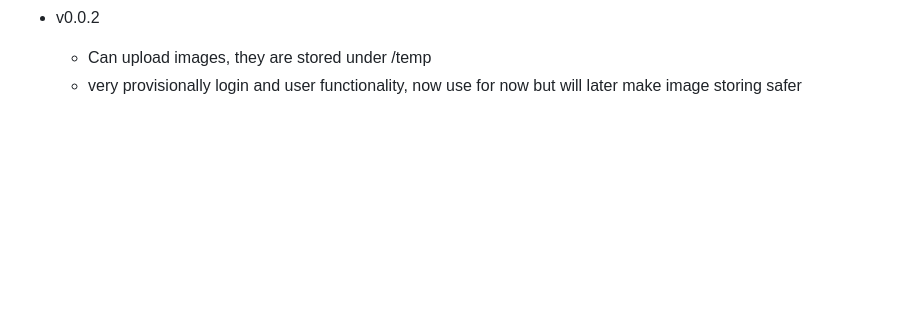
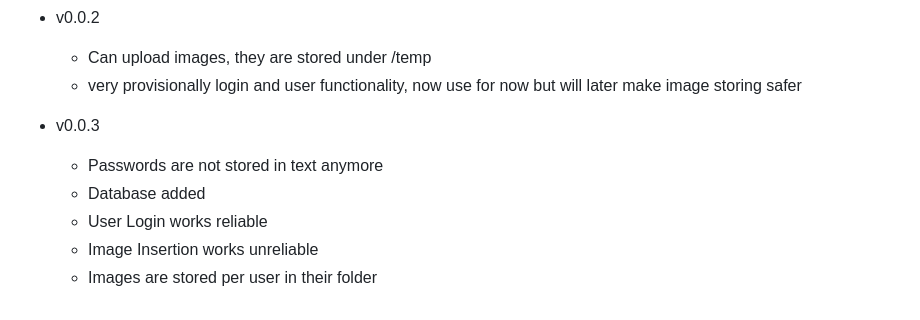
Before and after one commit to GodOfAxolotl/cubozoa, a Markdown page: README.md, the part around the change. Drawn GitHub-style; blank space fills up the shorter version.

```diff
--- a/README.md
+++ b/README.md
@@ -105,3 +105,10 @@ This project is licensed under the GNU General Public License. Feel free to use,
 
   * Can upload images, they are stored under /temp
   * very provisionally login and user functionality, now use for now but will later make image storing safer
+
+* v0.0.3
+  * Passwords are not stored in text anymore
+  * Database added
+  * User Login works reliable
+  * Image Insertion works unreliable
+  * Images are stored per user in their folder
```
